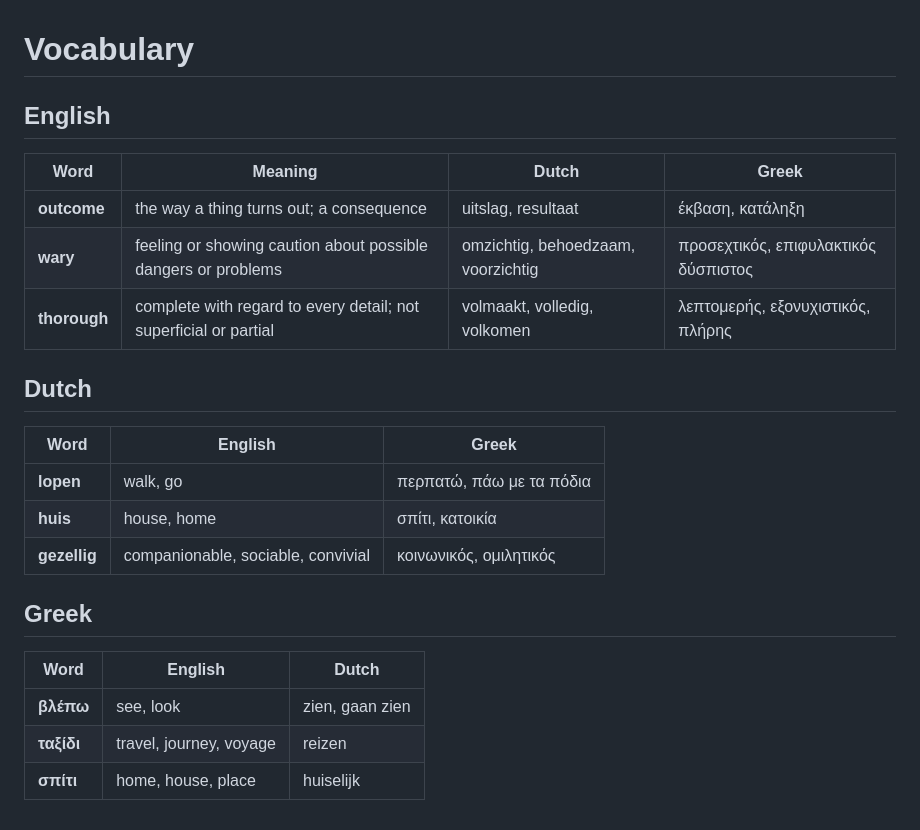
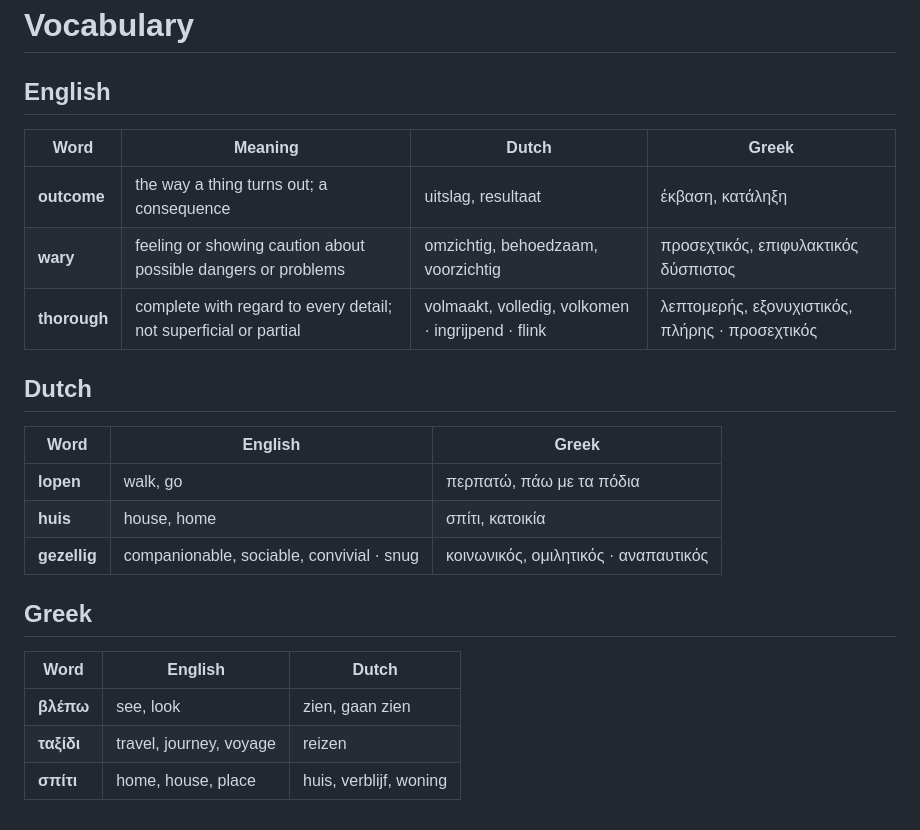
Before and after one commit to gregth/lookup-word, a Markdown page: docs/sample-vocabulary.md, the part around the change. Rendered like a GitHub page.

Commit message:
README images re-rendered: the run card, the welcome window's languages, the sample vocabulary
Co-Authored-By: Claude Opus 5.5 <noreply@anthropic.com>

```diff
--- a/docs/sample-vocabulary.md
+++ b/docs/sample-vocabulary.md
@@ -6,7 +6,7 @@
 | --- | --- | --- | --- |
 | **outcome** | the way a thing turns out; a consequence | uitslag, resultaat | έκβαση, κατάληξη |
 | **wary** | feeling or showing caution about possible dangers or problems | omzichtig, behoedzaam, voorzichtig | προσεχτικός, επιφυλακτικός δύσπιστος |
-| **thorough** | complete with regard to every detail; not superficial or partial | volmaakt, volledig, volkomen | λεπτομερής, εξονυχιστικός, πλήρης |
+| **thorough** | complete with regard to every detail; not superficial or partial | volmaakt, volledig, volkomen · ingrijpend · flink | λεπτομερής, εξονυχιστικός, πλήρης · προσεχτικός |
 
 ## Dutch
 
@@ -14,7 +14,7 @@
 | --- | --- | --- |
 | **lopen** | walk, go | περπατώ, πάω με τα πόδια |
 | **huis** | house, home | σπίτι, κατοικία |
-| **gezellig** | companionable, sociable, convivial | κοινωνικός, ομιλητικός |
+| **gezellig** | companionable, sociable, convivial · snug | κοινωνικός, ομιλητικός · αναπαυτικός |
 
 ## Greek
 
@@ -22,4 +22,4 @@
 | --- | --- | --- |
 | **βλέπω** | see, look | zien, gaan zien |
 | **ταξίδι** | travel, journey, voyage | reizen |
-| **σπίτι** | home, house, place | huiselijk |
+| **σπίτι** | home, house, place | huis, verblijf, woning |
```
Also changed, not shown: docs/card-english.png, docs/vocabulary.png, 1 other file.
